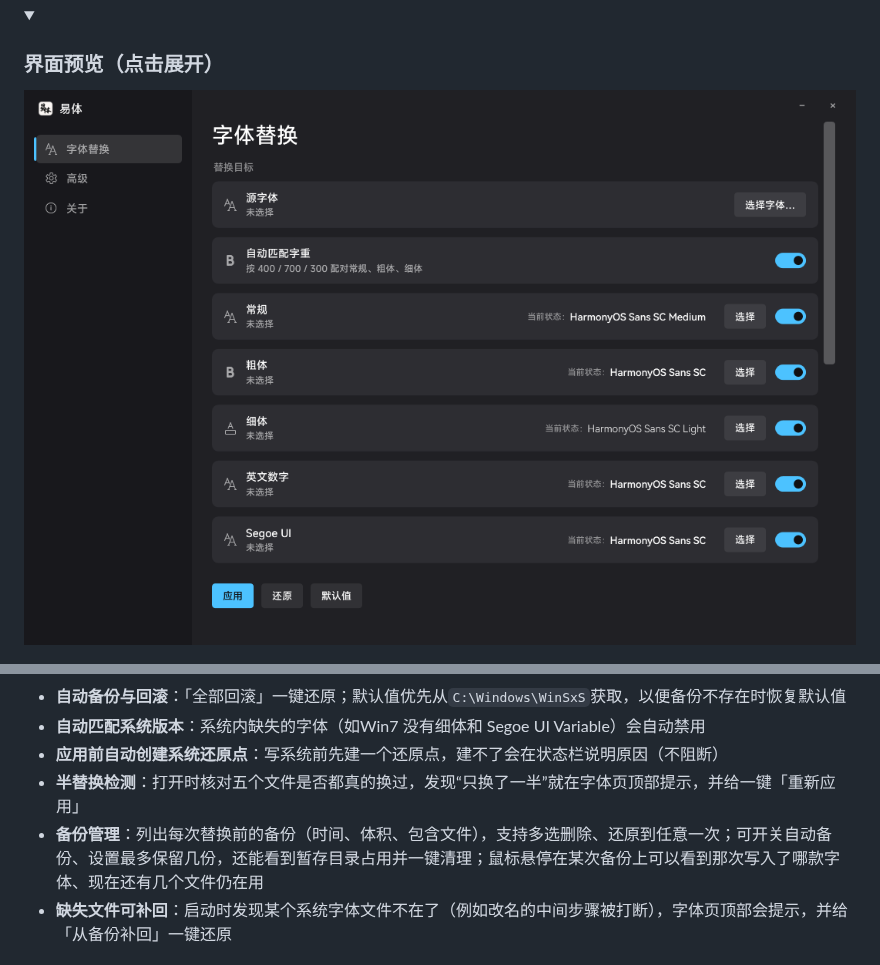
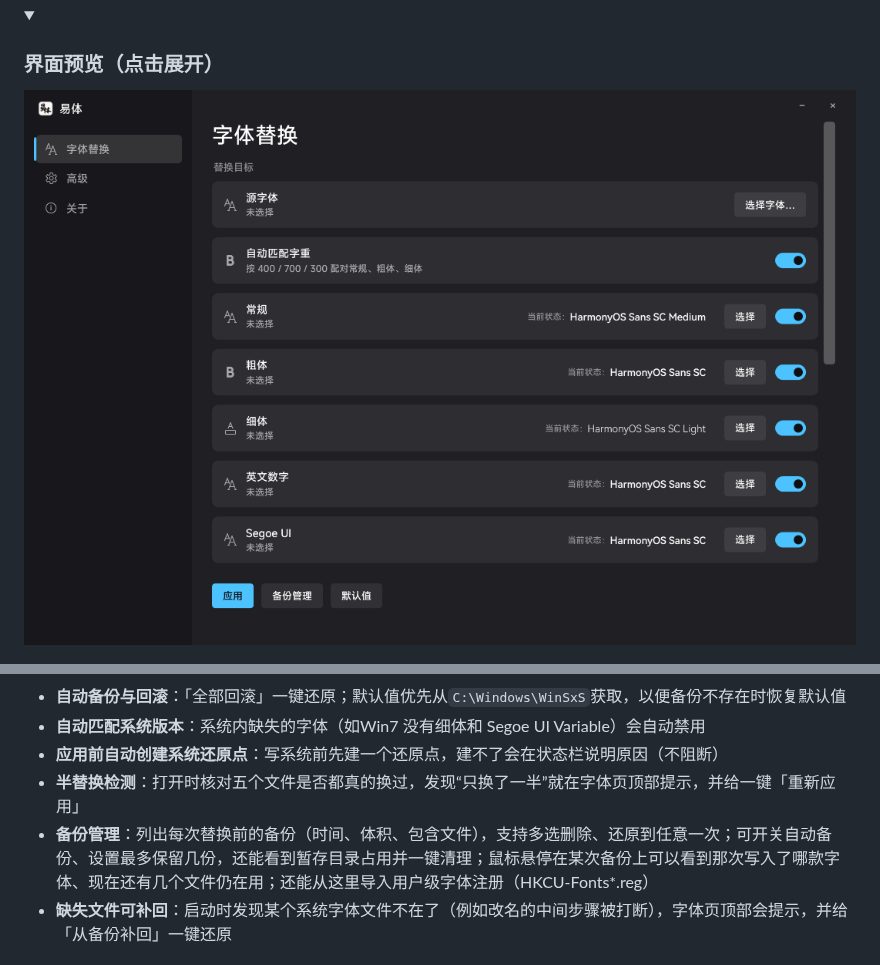
Before and after one commit to moyuer233/yiti, a Markdown page: README.md, 2 parts joined by grey strips. Drawn GitHub-style; pictures changed too: docs/font.png; folded sections open.

```diff
--- a/README.md
+++ b/README.md
@@ -45,7 +45,7 @@ _✨ 傻瓜式Windows全局字体替换工具 ✨_
 - **自动匹配系统版本**：系统内缺失的字体（如Win7 没有细体和 Segoe UI Variable）会自动禁用
 - **应用前自动创建系统还原点**：写系统前先建一个还原点，建不了会在状态栏说明原因（不阻断）
 - **半替换检测**：打开时核对五个文件是否都真的换过，发现“只换了一半”就在字体页顶部提示，并给一键「重新应用」
-- **备份管理**：列出每次替换前的备份（时间、体积、包含文件），支持多选删除、还原到任意一次；可开关自动备份、设置最多保留几份，还能看到暂存目录占用并一键清理；鼠标悬停在某次备份上可以看到那次写入了哪款字体、现在还有几个文件仍在用
+- **备份管理**：列出每次替换前的备份（时间、体积、包含文件），支持多选删除、还原到任意一次；可开关自动备份、设置最多保留几份，还能看到暂存目录占用并一键清理；鼠标悬停在某次备份上可以看到那次写入了哪款字体、现在还有几个文件仍在用；还能从这里导入用户级字体注册（HKCU-Fonts*.reg）
 - **缺失文件可补回**：启动时发现某个系统字体文件不在了（例如改名的中间步骤被打断），字体页顶部会提示，并给「从备份补回」一键还原
 
 ## 和 noMeiryoUI 有什么不同
```
Also changed, not shown: README.en.md (+1 -1 lines), docs/font_en.png, 6 other files.
